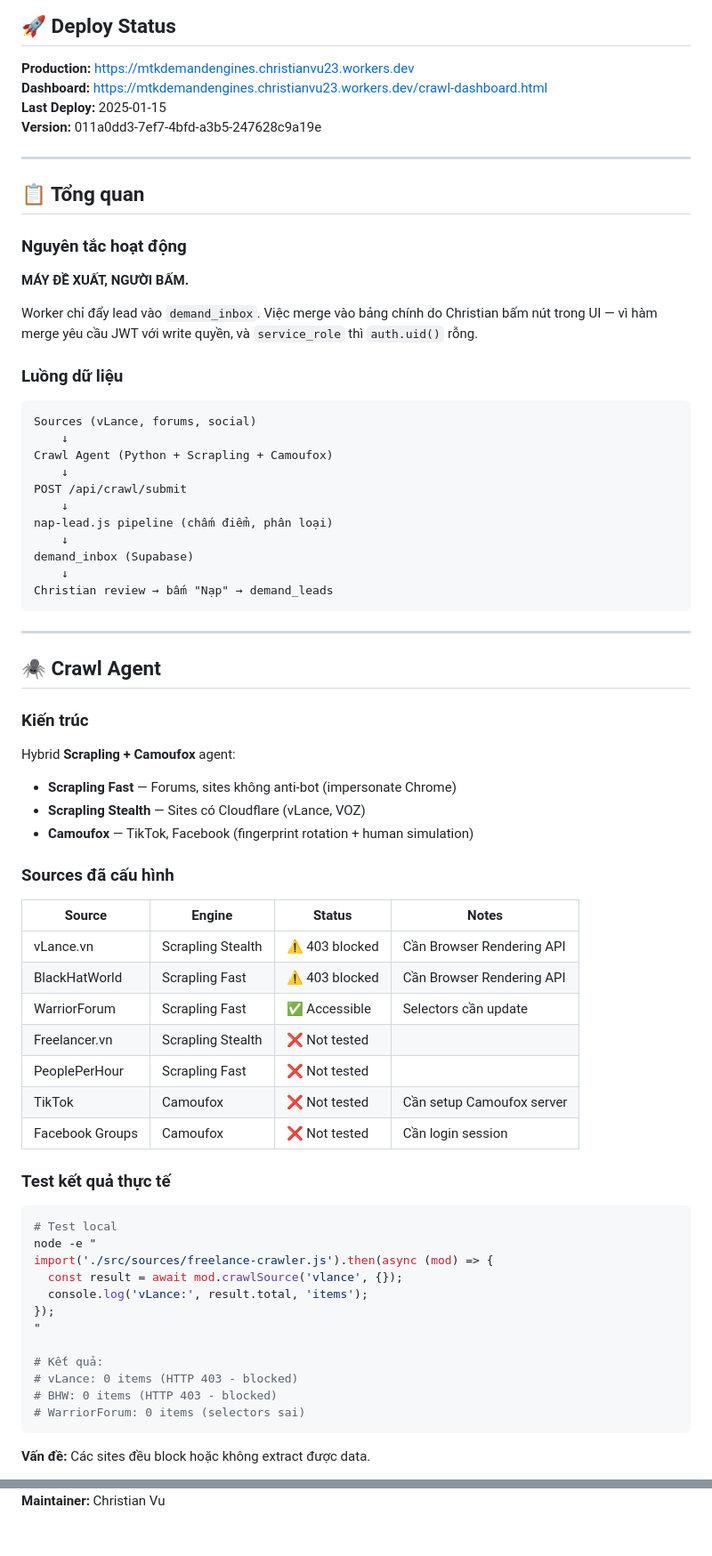
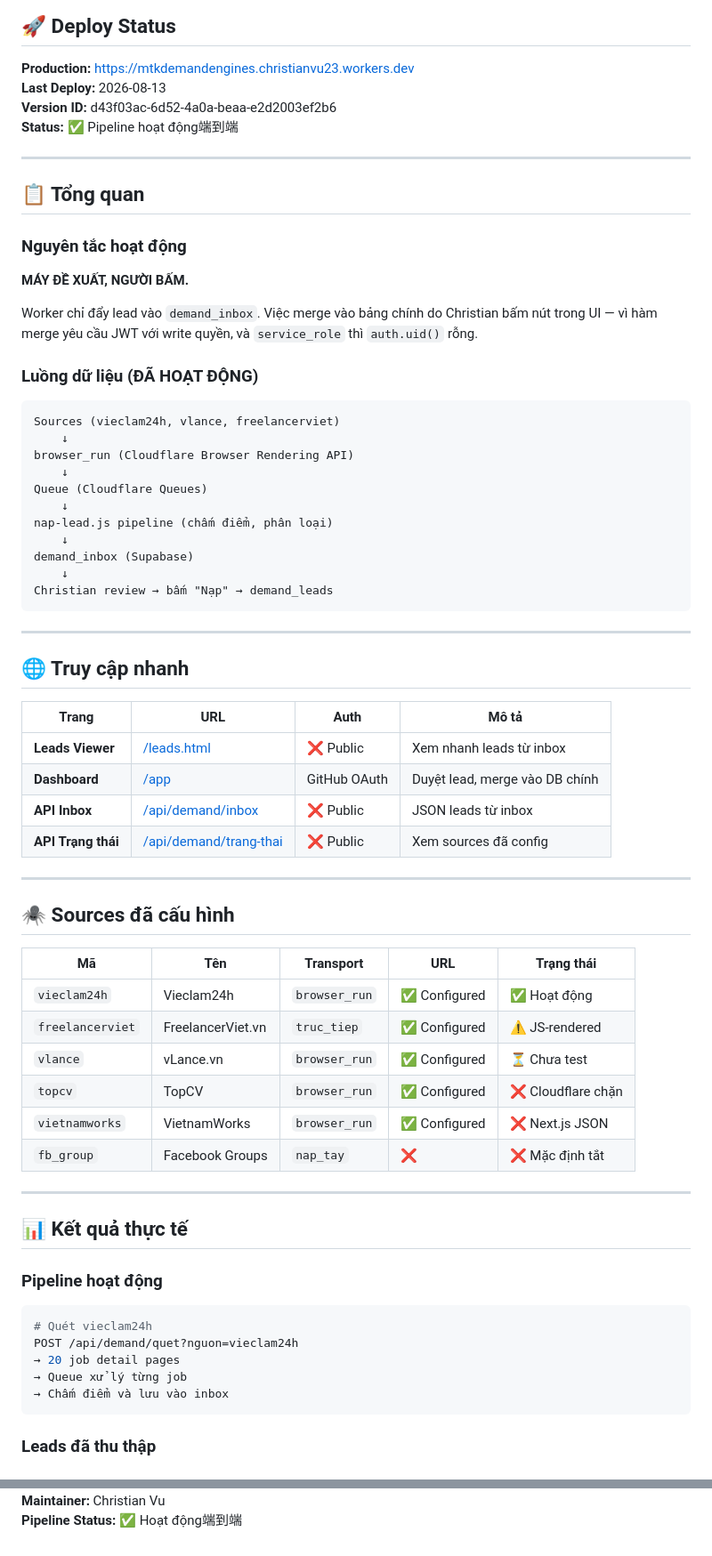
Before and after one commit to christianvu23/mtkdemandengines, a Markdown page: README.md, 2 parts joined by grey strips. Shown at 89% size. GitHub-like rendering.

````diff
--- a/README.md
+++ b/README.md
@@ -5,9 +5,9 @@ Hệ thống quét và chấm điểm nhu cầu Marketing/Branding/Social tại
 ## 🚀 Deploy Status
 
 **Production:** https://mtkdemandengines.christianvu23.workers.dev
-**Dashboard:** https://mtkdemandengines.christianvu23.workers.dev/crawl-dashboard.html
-**Last Deploy:** 2025-01-15
-**Version:** 011a0dd3-7ef7-4bfd-a3b5-247628c9a19e
+**Last Deploy:** 2026-08-13
+**Version ID:** d43f03ac-6d52-4a0a-beaa-e2d2003ef2b6
+**Status:** ✅ Pipeline hoạt động端到端
 
 ---
 
@@ -19,14 +19,14 @@ Hệ thống quét và chấm điểm nhu cầu Marketing/Branding/Social tại
 
 Worker chỉ đẩy lead vào `demand_inbox`. Việc merge vào bảng chính do Christian bấm nút trong UI — vì hàm merge yêu cầu JWT với write quyền, và `service_role` thì `auth.uid()` rỗng.
 
-### Luồng dữ liệu
+### Luồng dữ liệu (ĐÃ HOẠT ĐỘNG)
 
 ```
-Sources (vLance, forums, social)
+Sources (vieclam24h, vlance, freelancerviet)
     ↓
-Crawl Agent (Python + Scrapling + Camoufox)
+browser_run (Cloudflare Browser Rendering API)
     ↓
-POST /api/crawl/submit
+Queue (Cloudflare Queues)
     ↓
 nap-lead.js pipeline (chấm điểm, phân loại)
     ↓
@@ -37,44 +37,41 @@ Christian review → bấm "Nạp" → demand_leads
 
 ---
 
-## 🕷️ Crawl Agent
+## 🌐 Truy cập nhanh
 
-### Kiến trúc
+| Trang | URL | Auth | Mô tả |
+|-------|-----|------|-------|
+| **Leads Viewer** | [/leads.html](https://mtkdemandengines.christianvu23.workers.dev/leads.html) | ❌ Public | Xem nhanh leads từ inbox |
+| **Dashboard** | [/app](https://mtkdemandengines.christianvu23.workers.dev/app) | GitHub OAuth | Duyệt lead, merge vào DB chính |
+| **API Inbox** | [/api/demand/inbox](https://mtkdemandengines.christianvu23.workers.dev/api/demand/inbox) | ❌ Public | JSON leads từ inbox |
+| **API Trạng thái** | [/api/demand/trang-thai](https://mtkdemandengines.christianvu23.workers.dev/api/demand/trang-thai) | ❌ Public | Xem sources đã config |
 
-Hybrid **Scrapling + Camoufox** agent:
+---
 
-- **Scrapling Fast** — Forums, sites không anti-bot (impersonate Chrome)
-- **Scrapling Stealth** — Sites có Cloudflare (vLance, VOZ)
-- **Camoufox** — TikTok, Facebook (fingerprint rotation + human simulation)
+## 🕷️ Sources đã cấu hình
 
-### Sources đã cấu hình
+| Mã | Tên | Transport | URL | Trạng thái |
+|----|-----|-----------|-----|------------|
+| `vieclam24h` | Vieclam24h | `browser_run` | ✅ Configured | ✅ Hoạt động |
+| `freelancerviet` | FreelancerViet.vn | `truc_tiep` | ✅ Configured | ⚠️ JS-rendered |
+| `vlance` | vLance.vn | `browser_run` | ✅ Configured | ⏳ Chưa test |
+| `topcv` | TopCV | `browser_run` | ✅ Configured | ❌ Cloudflare chặn |
+| `vietnamworks` | VietnamWorks | `browser_run` | ✅ Configured | ❌ Next.js JSON |
+| `fb_group` | Facebook Groups | `nap_tay` | ❌ | ❌ Mặc định tắt |
 
-| Source | Engine | Status | Notes |
-|--------|--------|--------|-------|
-| vLance.vn | Scrapling Stealth | ⚠️ 403 blocked | Cần Browser Rendering API |
-| BlackHatWorld | Scrapling Fast | ⚠️ 403 blocked | Cần Browser Rendering API |
-| WarriorForum | Scrapling Fast | ✅ Accessible | Selectors cần update |
-| Freelancer.vn | Scrapling Stealth | ❌ Not tested | |
-| PeoplePerHour | Scrapling Fast | ❌ Not tested | |
-| TikTok | Camoufox | ❌ Not tested | Cần setup Camoufox server |
-| Facebook Groups | Camoufox | ❌ Not tested | Cần login session |
+---
 
-### Test kết quả thực tế
+## 📊 Kết quả thực tế
+
+### Pipeline hoạt động
 
 ```bash
-# Test local
-node -e "
-import('./src/sources/freelance-crawler.js').then(async (mod) => {
-  const result = await mod.crawlSource('vlance', {});
-  console.log('vLance:', result.total, 'items');
-});
-"
-
-# Kết quả:
-# vLance: 0 items (HTTP 403 - blocked)
-# BHW: 0 items (HTTP 403 - blocked)
-# WarriorForum: 0 items (selectors sai)
+# Quét vieclam24h
+POST /api/demand/quet?nguon=vieclam24h
+→ 20 job detail pages
+→ Queue xử lý từng job
+→ Chấm điểm và lưu vào inbox
 ```
 
-**Vấn đề:** Các sites đều block hoặc không extract được data.
+### Leads đã thu thập
 
@@ -345 +334,2 @@ Internal use — MTK Demand Engines project.
 **Maintainer:** Christian Vu
+**Pipeline Status:** ✅ Hoạt động端到端
````
Also changed, not shown: other parts of README.md (+96 -104 lines).
